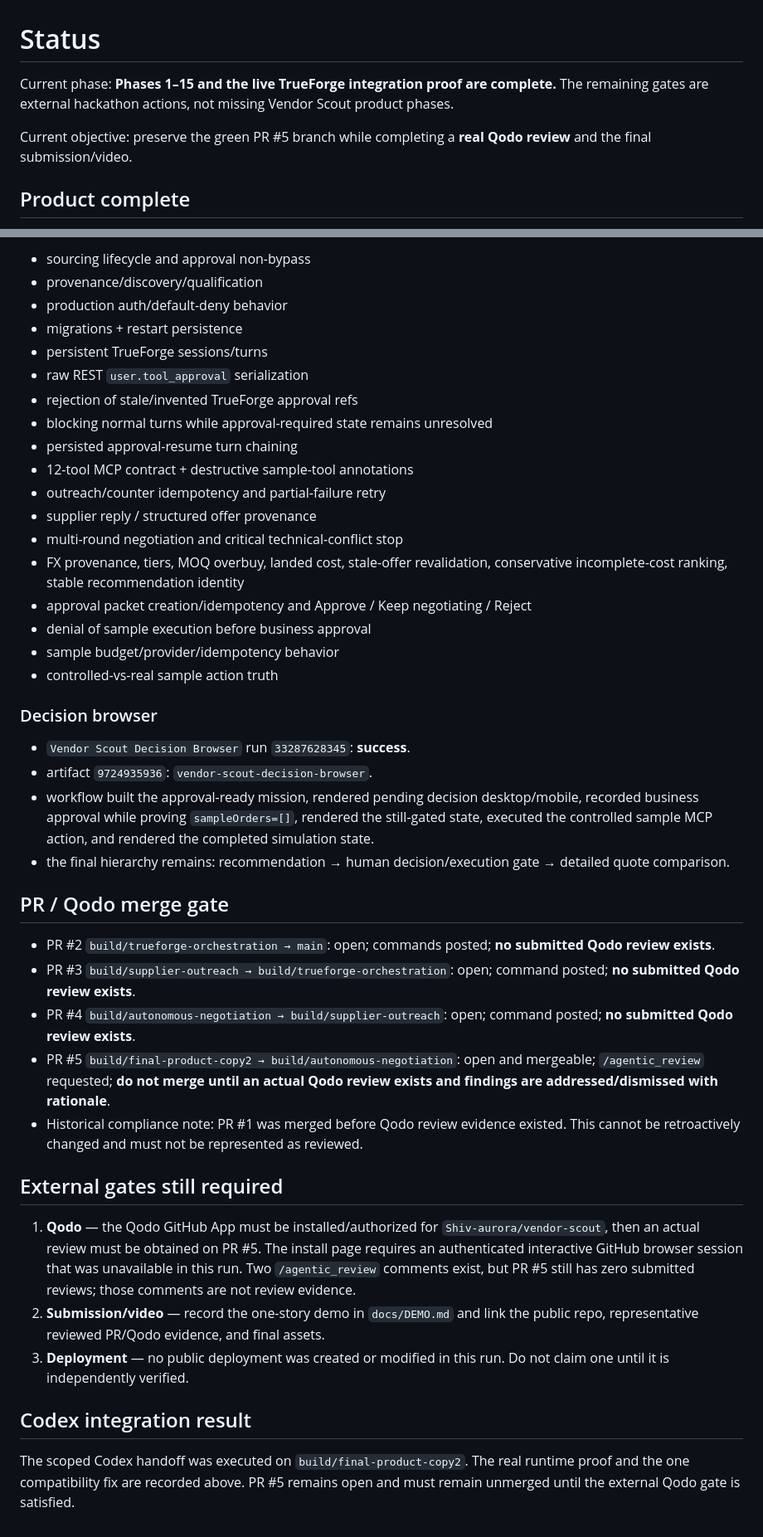
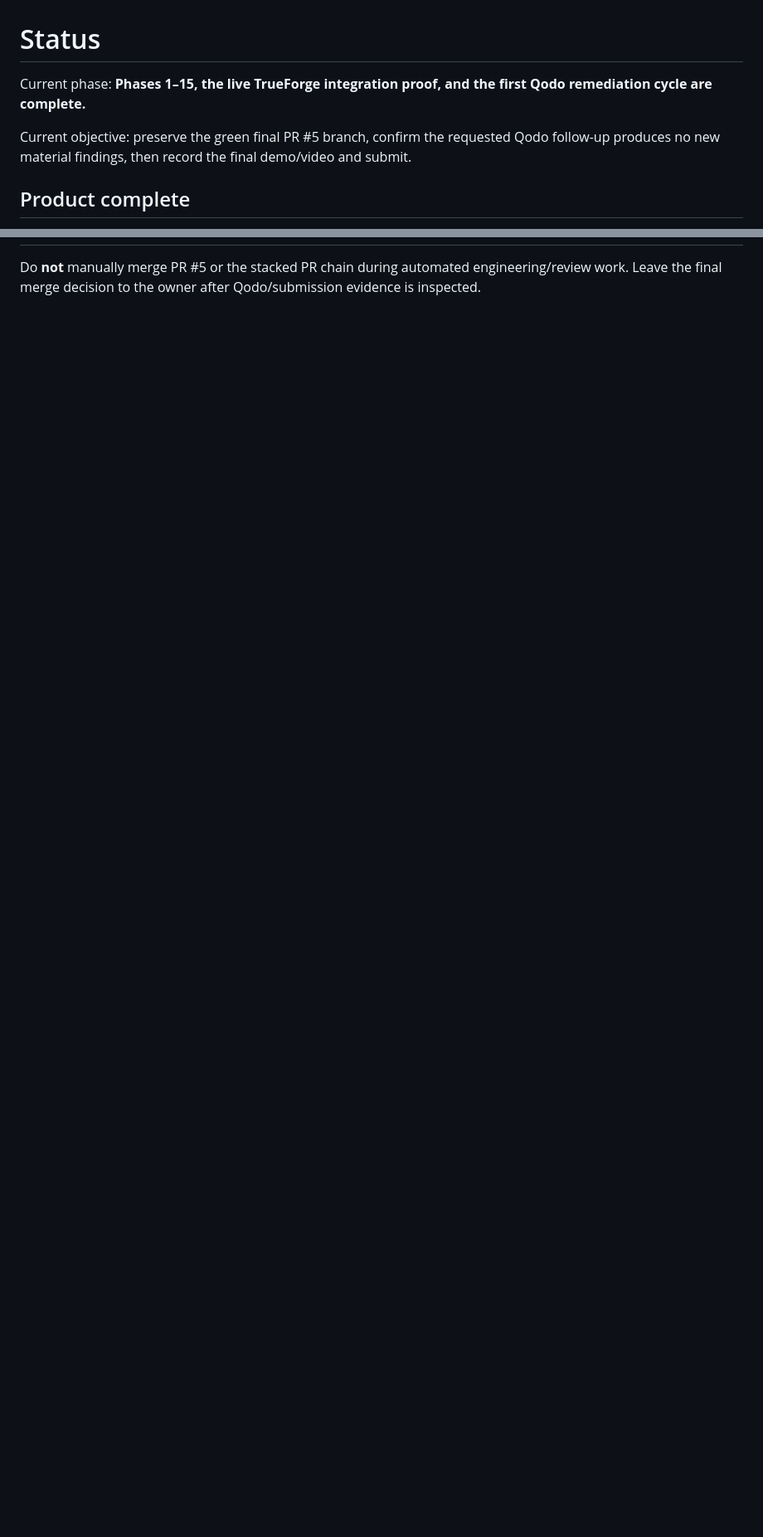
Before and after one commit to Shiv-aurora/vendor-scout, a Markdown page: docs/STATUS.md, 2 parts joined by grey strips. Shown at 83% size. Drawn GitHub-style; blank space fills up the shorter version.

```diff
--- a/docs/STATUS.md
+++ b/docs/STATUS.md
@@ -1,8 +1,8 @@
 # Status
 
-Current phase: **Phases 1–15 and the live TrueForge integration proof are complete.** The remaining gates are external hackathon actions, not missing Vendor Scout product phases.
+Current phase: **Phases 1–15, the live TrueForge integration proof, and the first Qodo remediation cycle are complete.**
 
-Current objective: preserve the green PR #5 branch while completing a **real Qodo review** and the final submission/video.
+Current objective: preserve the green final PR #5 branch, confirm the requested Qodo follow-up produces no new material findings, then record the final demo/video and submit.
 
 ## Product complete
 
@@ -76,43 +139 @@ Test coverage includes:
-- sourcing lifecycle and approval non-bypass
-- provenance/discovery/qualification
-- production auth/default-deny behavior
-- migrations + restart persistence
-- persistent TrueForge sessions/turns
-- raw REST `user.tool_approval` serialization
-- rejection of stale/invented TrueForge approval refs
-- blocking normal turns while approval-required state remains unresolved
-- persisted approval-resume turn chaining
-- 12-tool MCP contract + destructive sample-tool annotations
-- outreach/counter idempotency and partial-failure retry
-- supplier reply / structured offer provenance
-- multi-round negotiation and critical technical-conflict stop
-- FX provenance, tiers, MOQ overbuy, landed cost, stale-offer revalidation, conservative incomplete-cost ranking, stable recommendation identity
-- approval packet creation/idempotency and Approve / Keep negotiating / Reject
-- denial of sample execution before business approval
-- sample budget/provider/idempotency behavior
-- controlled-vs-real sample action truth
-
-### Decision browser
-
-- `Vendor Scout Decision Browser` run `33287628345`: **success**.
-- artifact `9724935936`: `vendor-scout-decision-browser`.
-- workflow built the approval-ready mission, rendered pending decision desktop/mobile, recorded business approval while proving `sampleOrders=[]`, rendered the still-gated state, executed the controlled sample MCP action, and rendered the completed simulation state.
-- the final hierarchy remains: recommendation → human decision/execution gate → detailed quote comparison.
-
-## PR / Qodo merge gate
-
-- PR #2 `build/trueforge-orchestration → main`: open; commands posted; **no submitted Qodo review exists**.
-- PR #3 `build/supplier-outreach → build/trueforge-orchestration`: open; command posted; **no submitted Qodo review exists**.
-- PR #4 `build/autonomous-negotiation → build/supplier-outreach`: open; command posted; **no submitted Qodo review exists**.
-- PR #5 `build/final-product-copy2 → build/autonomous-negotiation`: open and mergeable; `/agentic_review` requested; **do not merge until an actual Qodo review exists and findings are addressed/dismissed with rationale**.
-- Historical compliance note: PR #1 was merged before Qodo review evidence existed. This cannot be retroactively changed and must not be represented as reviewed.
-
-## External gates still required
-
-1. **Qodo** — the Qodo GitHub App must be installed/authorized for `Shiv-aurora/vendor-scout`, then an actual review must be obtained on PR #5. The install page requires an authenticated interactive GitHub browser session that was unavailable in this run. Two `/agentic_review` comments exist, but PR #5 still has zero submitted reviews; those comments are not review evidence.
-2. **Submission/video** — record the one-story demo in `docs/DEMO.md` and link the public repo, representative reviewed PR/Qodo evidence, and final assets.
-3. **Deployment** — no public deployment was created or modified in this run. Do not claim one until it is independently verified.
-
-## Codex integration result
-
-The scoped Codex handoff was executed on `build/final-product-copy2`. The real runtime proof and the one compatibility fix are recorded above. PR #5 remains open and must remain unmerged until the external Qodo gate is satisfied.
+Do **not** manually merge PR #5 or the stacked PR chain during automated engineering/review work. Leave the final merge decision to the owner after Qodo/submission evidence is inspected.
```
Also changed, not shown: other parts of docs/STATUS.md (+111 -48 lines).
